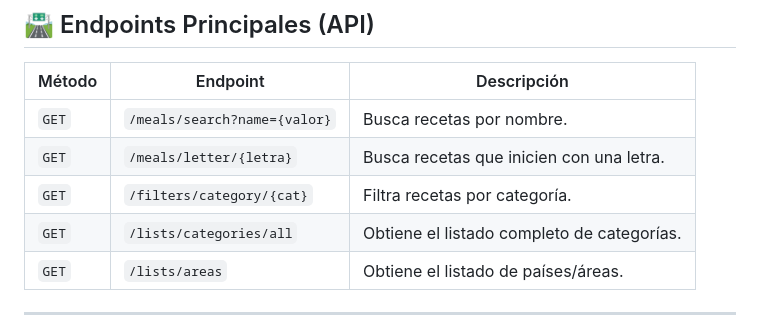
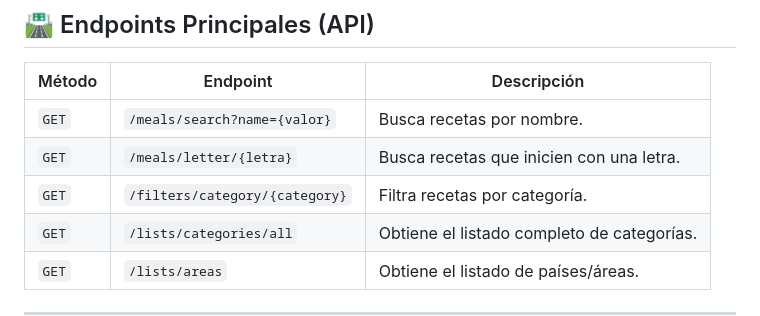
Before and after one commit to UMDM24/prueba, a Markdown page: README.md, the part around the change. GitHub-like rendering.

Commit message:
Update category filter endpoint in README

```diff
--- a/README.md
+++ b/README.md
@@ -89,7 +89,7 @@ Simplemente abre el archivo `Frontend/index.html` en tu navegador favorito.
 | --- | --- | --- |
 | `GET` | `/meals/search?name={valor}` | Busca recetas por nombre. |
 | `GET` | `/meals/letter/{letra}` | Busca recetas que inicien con una letra. |
-| `GET` | `/filters/category/{cat}` | Filtra recetas por categoría. |
+| `GET` | `/filters/category/{category}` | Filtra recetas por categoría. |
 | `GET` | `/lists/categories/all` | Obtiene el listado completo de categorías. |
 | `GET` | `/lists/areas` | Obtiene el listado de países/áreas. |
 
```
